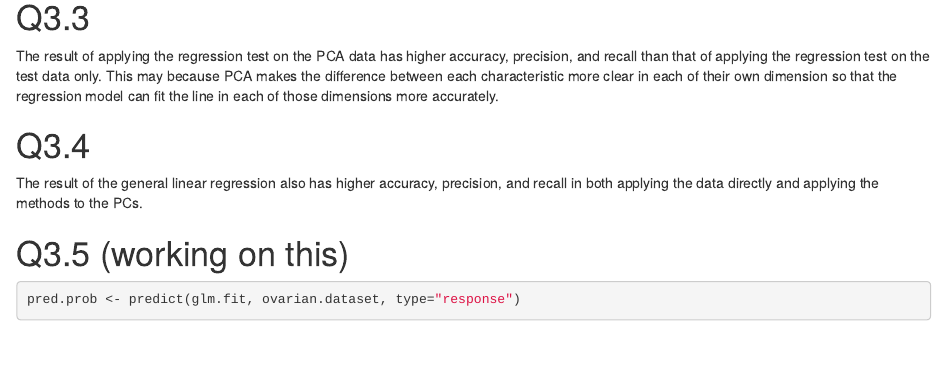
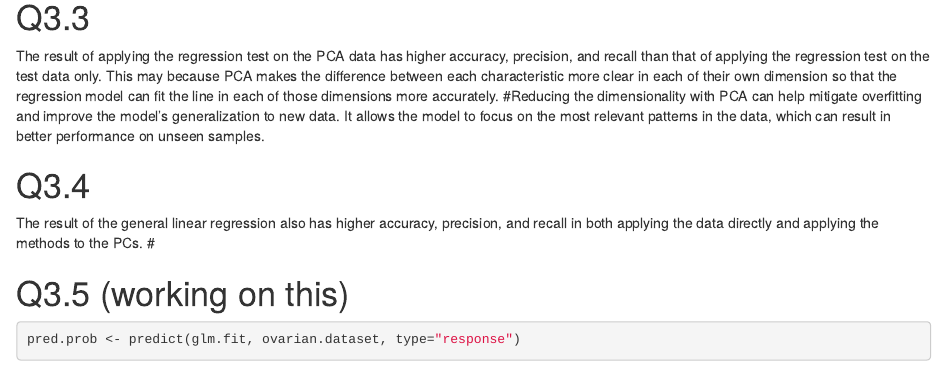
Before and after one commit to ngthng/BMEG310_Assignment2, an R Markdown document (data.rmd): the page in a window 1100 px wide, from 12340 px down. Rendered offline with R 4.5, knitr and Pandoc, with nearby package versions; some code elsewhere in the file could not run offline.

Commit message:
Update data.rmd

```diff
--- a/data.rmd
+++ b/data.rmd
@@ -348,10 +348,12 @@ cat("Recall: ", recall_top5_pcs, "\n")
 # Q3.3
 
 The result of applying the regression test on the PCA data has higher accuracy, precision, and recall than that of applying the regression test on the test data only. This may because PCA makes the difference between each characteristic more clear in each of their own dimension so that the regression model can fit the line in each of those dimensions more accurately.
+#Reducing the dimensionality with PCA can help mitigate overfitting and improve the model's generalization to new data. It allows the model to focus on the most relevant patterns in the data, which can result in better performance on unseen samples.
 
 # Q3.4
 
 The result of the general linear regression also has higher accuracy, precision, and recall in both applying the data directly and applying the methods to the PCs.
+#
 
 # Q3.5 (working on this)
 
```
